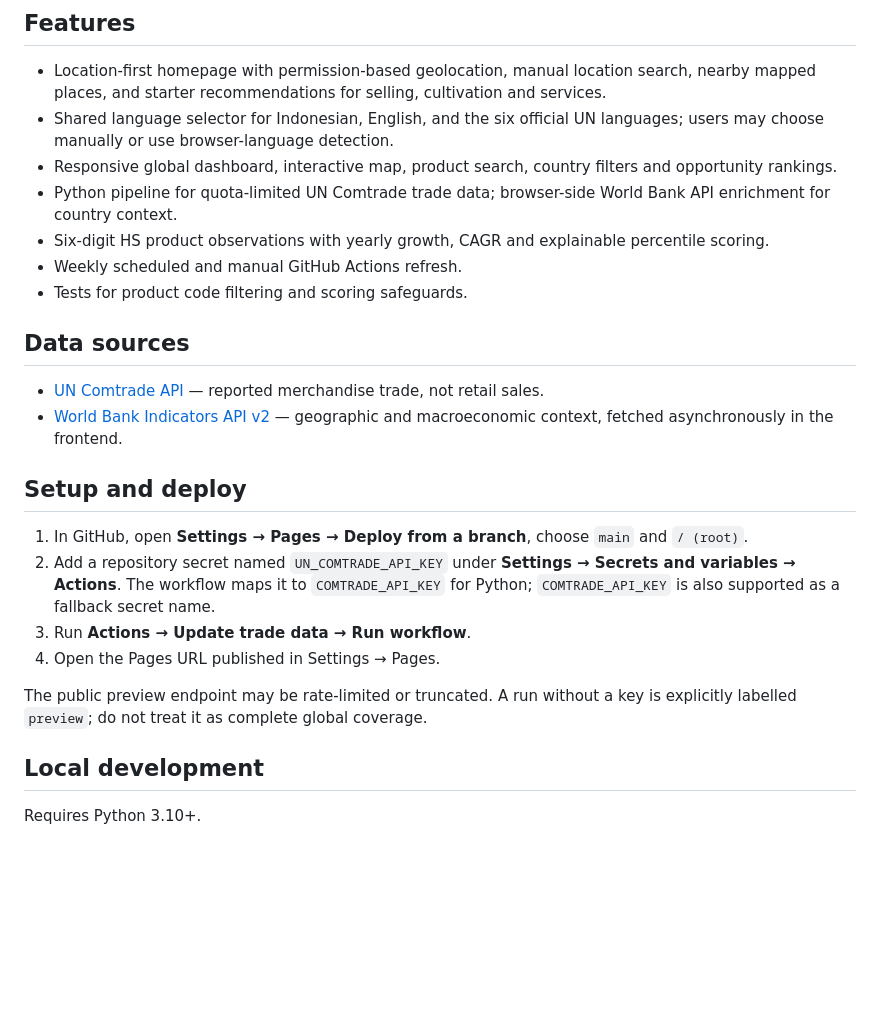
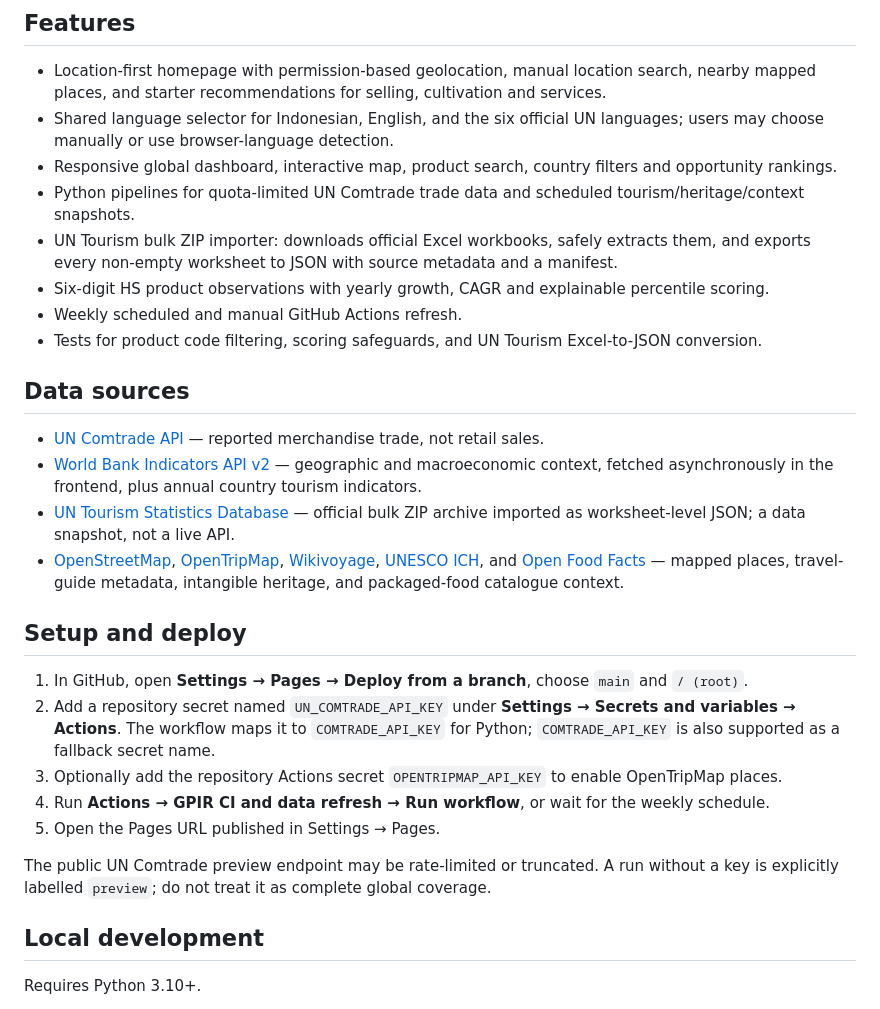
Before and after one commit to AnggaConni/GPIR, a Markdown page: README.md, the part around one of its changes. Rendered like a GitHub page; blank space fills up the shorter version.

Commit message:
docs: add UN Tourism bulk statistics integration

```diff
--- a/README.md
+++ b/README.md
@@ -6,22 +6,26 @@ An open-data starter to screen product–market opportunities using UN Comtrade
 - Location-first homepage with permission-based geolocation, manual location search, nearby mapped places, and starter recommendations for selling, cultivation and services.
 - Shared language selector for Indonesian, English, and the six official UN languages; users may choose manually or use browser-language detection.
 - Responsive global dashboard, interactive map, product search, country filters and opportunity rankings.
-- Python pipeline for quota-limited UN Comtrade trade data; browser-side World Bank API enrichment for country context.
+- Python pipelines for quota-limited UN Comtrade trade data and scheduled tourism/heritage/context snapshots.
+- UN Tourism bulk ZIP importer: downloads official Excel workbooks, safely extracts them, and exports every non-empty worksheet to JSON with source metadata and a manifest.
 - Six-digit HS product observations with yearly growth, CAGR and explainable percentile scoring.
 - Weekly scheduled and manual GitHub Actions refresh.
-- Tests for product code filtering and scoring safeguards.
+- Tests for product code filtering, scoring safeguards, and UN Tourism Excel-to-JSON conversion.
 
 ## Data sources
 - [UN Comtrade API](https://comtradeapi.un.org/) — reported merchandise trade, not retail sales.
-- [World Bank Indicators API v2](https://api.worldbank.org/v2/) — geographic and macroeconomic context, fetched asynchronously in the frontend.
+- [World Bank Indicators API v2](https://api.worldbank.org/v2/) — geographic and macroeconomic context, fetched asynchronously in the frontend, plus annual country tourism indicators.
+- [UN Tourism Statistics Database](https://www.untourism.int/tourism-statistics/tourism-statistics-database) — official bulk ZIP archive imported as worksheet-level JSON; a data snapshot, not a live API.
+- [OpenStreetMap](https://www.openstreetmap.org/copyright), [OpenTripMap](https://dev.opentripmap.org/), [Wikivoyage](https://www.wikivoyage.org/), [UNESCO ICH](https://ich.unesco.org/), and [Open Food Facts](https://world.openfoodfacts.org/) — mapped places, travel-guide metadata, intangible heritage, and packaged-food catalogue context.
 
 ## Setup and deploy
 1. In GitHub, open **Settings → Pages → Deploy from a branch**, choose `main` and `/ (root)`.
 2. Add a repository secret named `UN_COMTRADE_API_KEY` under **Settings → Secrets and variables → Actions**. The workflow maps it to `COMTRADE_API_KEY` for Python; `COMTRADE_API_KEY` is also supported as a fallback secret name.
-3. Run **Actions → Update trade data → Run workflow**.
-4. Open the Pages URL published in Settings → Pages.
+3. Optionally add the repository Actions secret `OPENTRIPMAP_API_KEY` to enable OpenTripMap places.
+4. Run **Actions → GPIR CI and data refresh → Run workflow**, or wait for the weekly schedule.
+5. Open the Pages URL published in Settings → Pages.
 
-The public preview endpoint may be rate-limited or truncated. A run without a key is explicitly labelled `preview`; do not treat it as complete global coverage.
+The public UN Comtrade preview endpoint may be rate-limited or truncated. A run without a key is explicitly labelled `preview`; do not treat it as complete global coverage.
 
 ## Local development
 Requires Python 3.10+.
```
Also changed, not shown: other parts of README.md (+13 -21 lines).
